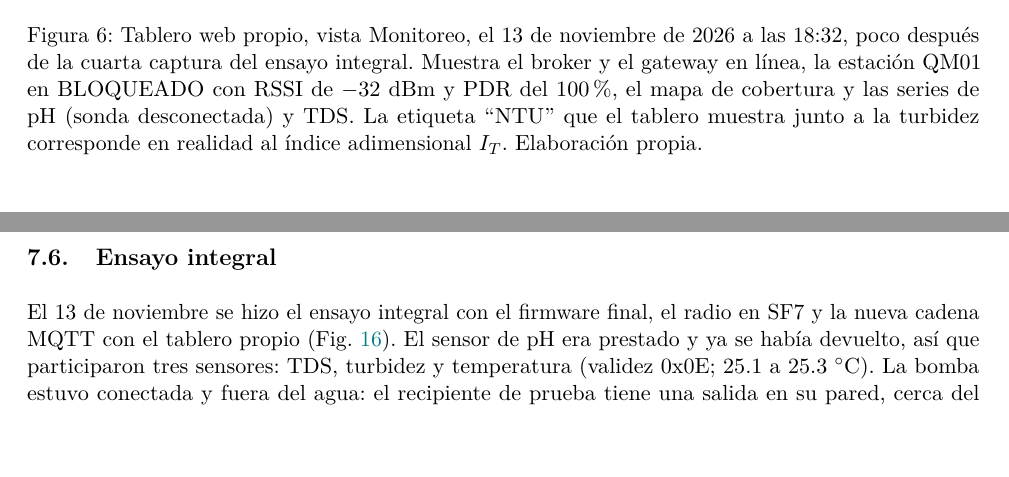
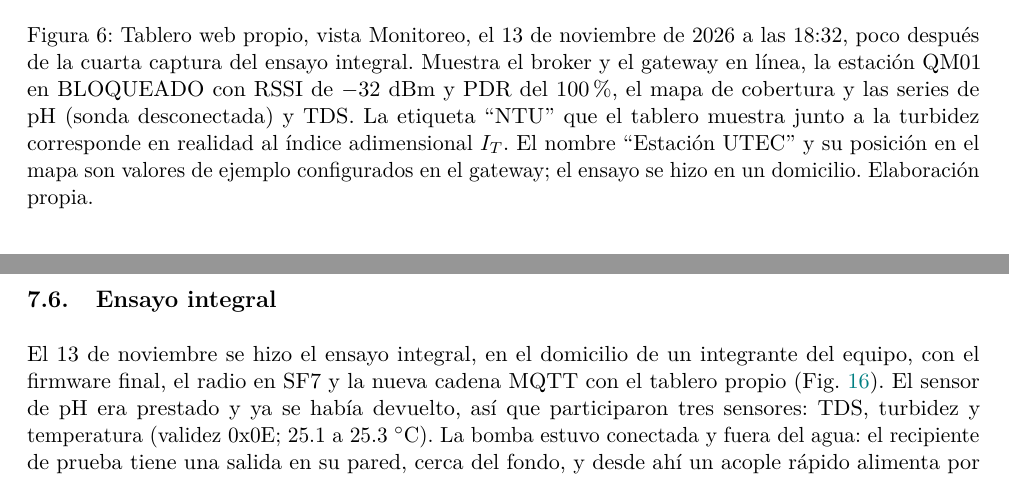
Before and after one commit to flauts/Qwapmayu, a LaTeX document (informes/p2/main.tex, which reads informes/p2/secciones/04_implementacion.tex, informes/p2/secciones/05_resultados.tex): two parts of pages 18 and 27 of 32, joined at a grey line, cut so that both start at the same text, the shorter picture padded with empty space. Compiled offline with pdfLaTeX.

Commit message:
docs(informe): quitar demo del 13 nov; ensayo integral hecho en casa (UTEC en el tablero es un valor configurado)
Co-Authored-By: Claude Opus 5.5 <noreply@anthropic.com>

```diff
--- a/informes/p2/secciones/04_implementacion.tex
+++ b/informes/p2/secciones/04_implementacion.tex
@@ -168,7 +168,7 @@ El gateway también cubre dos fallas. La primera es la caída de la red: el Wi-F
 \begin{figure}[htbp]
 \centering
 \includegraphics[width=\textwidth]{figuras/dashboard.png}
-\caption{Tablero web propio, vista Monitoreo, el 13 de noviembre de 2026 a las 18:32, poco después de la cuarta captura del ensayo integral. Muestra el broker y el gateway en línea, la estación QM01 en BLOQUEADO con RSSI de $-32$~dBm y PDR del 100~\%, el mapa de cobertura y las series de pH (sonda desconectada) y TDS. La etiqueta ``NTU'' que el tablero muestra junto a la turbidez corresponde en realidad al índice adimensional $I_T$. Elaboración propia.}
+\caption{Tablero web propio, vista Monitoreo, el 13 de noviembre de 2026 a las 18:32, poco después de la cuarta captura del ensayo integral. Muestra el broker y el gateway en línea, la estación QM01 en BLOQUEADO con RSSI de $-32$~dBm y PDR del 100~\%, el mapa de cobertura y las series de pH (sonda desconectada) y TDS. La etiqueta ``NTU'' que el tablero muestra junto a la turbidez corresponde en realidad al índice adimensional $I_T$. El nombre ``Estación UTEC'' y su posición en el mapa son valores de ejemplo configurados en el gateway; el ensayo se hizo en un domicilio. Elaboración propia.}
 \label{fig:dashboard}
 \end{figure}
 
--- a/informes/p2/secciones/05_resultados.tex
+++ b/informes/p2/secciones/05_resultados.tex
@@ -125,7 +125,7 @@ Con los módulos a 1~m en interior, en la ventana común de secuencias 143 a 289
 \subsection{Ensayo integral}
 \label{sec:res_integral}
 
-El 13 de noviembre se hizo el ensayo integral con el firmware final, el radio en SF7 y la nueva cadena MQTT con el tablero propio (Fig.~\ref{fig:foto_integral}). El sensor de pH era prestado y ya se había devuelto, así que participaron tres sensores: TDS, turbidez y temperatura (validez 0x0E; 25.1 a 25.3~$^{\circ}$C). La bomba estuvo conectada y fuera del agua: el recipiente de prueba tiene una salida en su pared, cerca del fondo, y desde ahí un acople rápido alimenta por gravedad la entrada de la bomba, que impulsa el agua por la manguera hasta un balde colector (Figs.~\ref{fig:acople} y~\ref{fig:foto_integral}). El equipo midió 100~mL capturados; este volumen no consta en un log. La anomalía se provocó agitando maicena en el recipiente del sensor de turbidez. No se usó ninguna anomalía simulada.
+El 13 de noviembre se hizo el ensayo integral, en el domicilio de un integrante del equipo, con el firmware final, el radio en SF7 y la nueva cadena MQTT con el tablero propio (Fig.~\ref{fig:foto_integral}). El sensor de pH era prestado y ya se había devuelto, así que participaron tres sensores: TDS, turbidez y temperatura (validez 0x0E; 25.1 a 25.3~$^{\circ}$C). La bomba estuvo conectada y fuera del agua: el recipiente de prueba tiene una salida en su pared, cerca del fondo, y desde ahí un acople rápido alimenta por gravedad la entrada de la bomba, que impulsa el agua por la manguera hasta un balde colector (Figs.~\ref{fig:acople} y~\ref{fig:foto_integral}). El equipo midió 100~mL capturados; este volumen no consta en un log. La anomalía se provocó agitando maicena en el recipiente del sensor de turbidez. No se usó ninguna anomalía simulada.
 
 Hubo dos sesiones, con dos capturas cada una. La Fig.~\ref{fig:r5} muestra la primera:
 \begin{itemize}
```
Also changed, not shown: CLAUDE.md (+1 -1 lines), bitacora_web.md (+1 -0 lines), informes/p2/secciones/03_metodologia.tex (+0 -1 lines), informes/p2/QawapMayu_Informe_P2.pdf.
